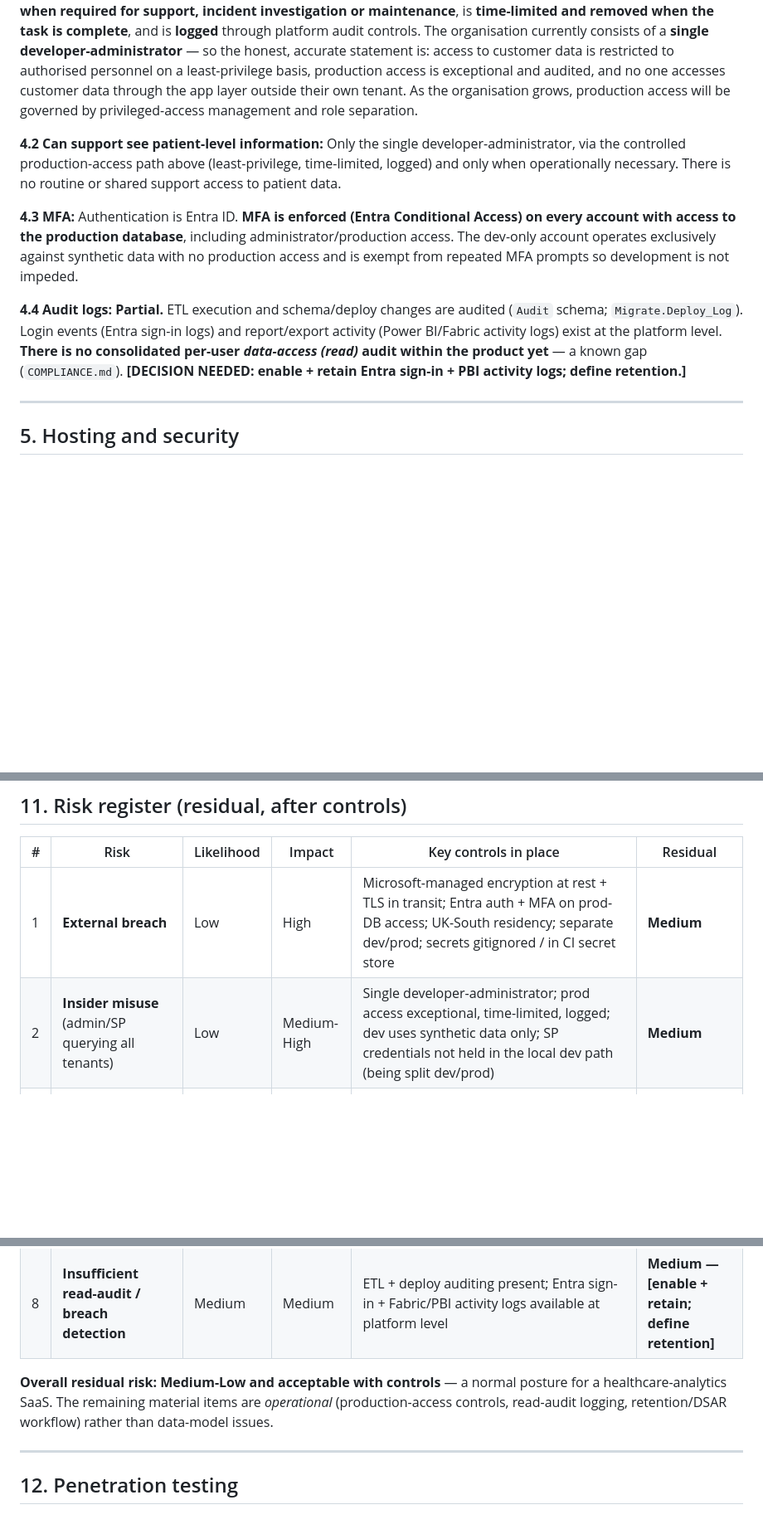
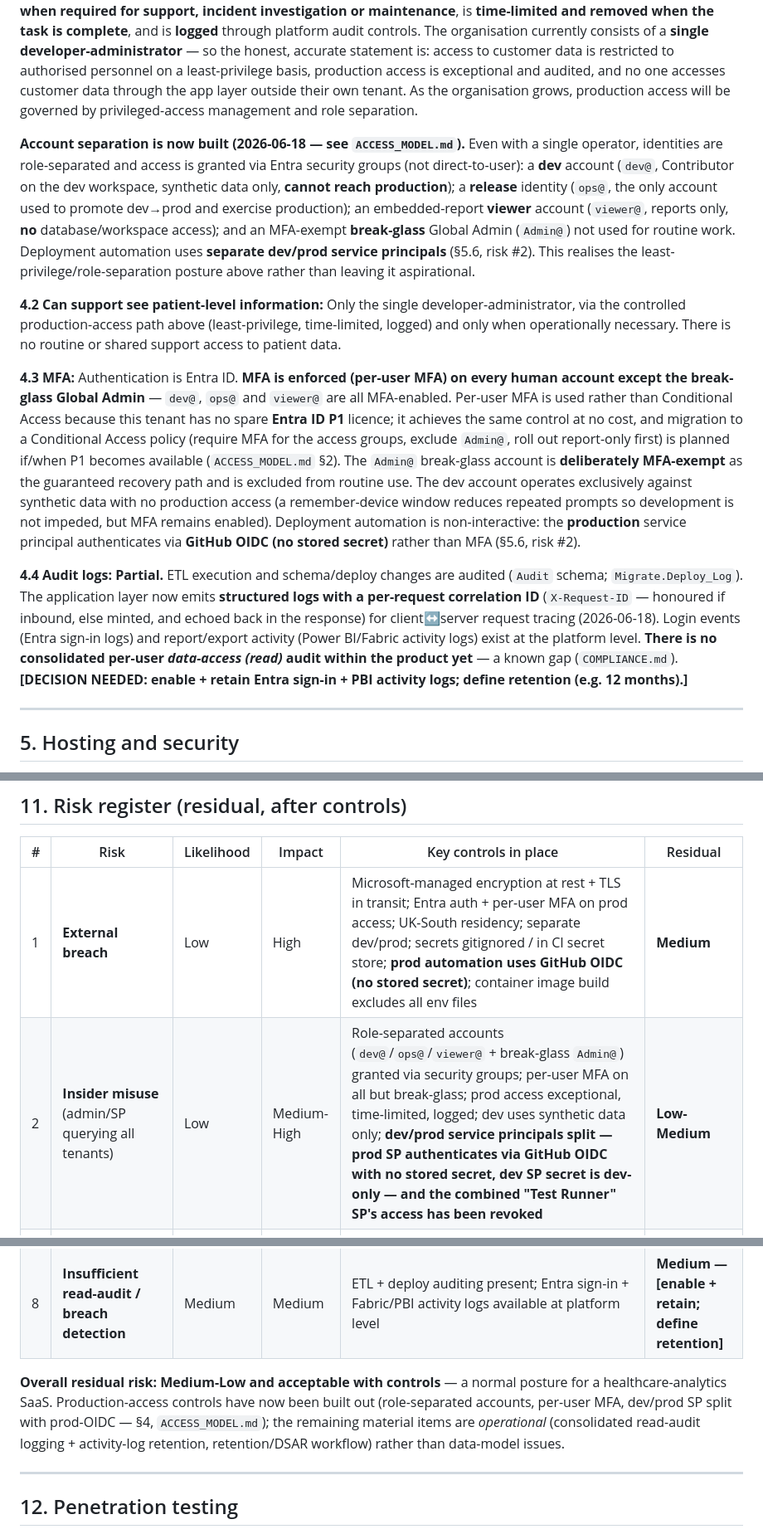
Before and after one commit to aihigginson/dentally, a Markdown page: DPIA.md, 3 parts joined by grey strips. Shown at 83% size. Drawn GitHub-style; blank space fills up the shorter version.

Commit message:
docs(dpia): reflect 2026-06-18 access-model build-out
- §4.1: role-separated accounts (dev@/ops@/viewer@/break-glass Admin@) via groups
- §4.3: correct MFA to per-user MFA (no P1 licence), not Conditional Access; prod automation via GitHub OIDC
- §4.4: note structured logging + X-Request-ID correlation IDs
- §11 risk #1/#2: prod-OIDC no-secret, dockerignore env exclusion, dev/prod SP split, Test Runner SP revoked; insider-misuse residual Low-Medium

Co-Authored-By: Claude Opus 4.8 <noreply@anthropic.com>

```diff
--- a/DPIA.md
+++ b/DPIA.md
@@ -67,11 +67,13 @@ Based on the Gold warehouse schema (`Dim_Patients`, fact tables). "Collected" =
 
 **4.1 Who can access customer data:** End-users see **only their own tenant** (Power BI RLS, fail-closed). Development is performed in a **separate development environment using synthetic data only**; the day-to-day development account can reach the dev workspace/warehouse but **not** production. Production access is restricted, used **only when required for support, incident investigation or maintenance**, is **time-limited and removed when the task is complete**, and is **logged** through platform audit controls. The organisation currently consists of a **single developer-administrator** — so the honest, accurate statement is: access to customer data is restricted to authorised personnel on a least-privilege basis, production access is exceptional and audited, and no one accesses customer data through the app layer outside their own tenant. As the organisation grows, production access will be governed by privileged-access management and role separation.
 
+**Account separation is now built (2026-06-18 — see `ACCESS_MODEL.md`).** Even with a single operator, identities are role-separated and access is granted via Entra security groups (not direct-to-user): a **dev** account (`dev@`, Contributor on the dev workspace, synthetic data only, **cannot reach production**); a **release** identity (`ops@`, the only account used to promote dev→prod and exercise production); an embedded-report **viewer** account (`viewer@`, reports only, **no** database/workspace access); and an MFA-exempt **break-glass** Global Admin (`Admin@`) not used for routine work. Deployment automation uses **separate dev/prod service principals** (§5.6, risk #2). This realises the least-privilege/role-separation posture above rather than leaving it aspirational.
+
 **4.2 Can support see patient-level information:** Only the single developer-administrator, via the controlled production-access path above (least-privilege, time-limited, logged) and only when operationally necessary. There is no routine or shared support access to patient data.
 
-**4.3 MFA:** Authentication is Entra ID. **MFA is enforced (Entra Conditional Access) on every account with access to the production database**, including administrator/production access. The dev-only account operates exclusively against synthetic data with no production access and is exempt from repeated MFA prompts so development is not impeded.
+**4.3 MFA:** Authentication is Entra ID. **MFA is enforced (per-user MFA) on every human account except the break-glass Global Admin** — `dev@`, `ops@` and `viewer@` are all MFA-enabled. Per-user MFA is used rather than Conditional Access because this tenant has no spare **Entra ID P1** licence; it achieves the same control at no cost, and migration to a Conditional Access policy (require MFA for the access groups, exclude `Admin@`, roll out report-only first) is planned if/when P1 becomes available (`ACCESS_MODEL.md` §2). The `Admin@` break-glass account is **deliberately MFA-exempt** as the guaranteed recovery path and is excluded from routine use. The dev account operates exclusively against synthetic data with no production access (a remember-device window reduces repeated prompts so development is not impeded, but MFA remains enabled). Deployment automation is non-interactive: the **production** service principal authenticates via **GitHub OIDC (no stored secret)** rather than MFA (§5.6, risk #2).
 
-**4.4 Audit logs:** **Partial.** ETL execution and schema/deploy changes are audited (`Audit` schema; `Migrate.Deploy_Log`). Login events (Entra sign-in logs) and report/export activity (Power BI/Fabric activity logs) exist at the platform level. **There is no consolidated per-user *data-access (read)* audit within the product yet** — a known gap (`COMPLIANCE.md`). **[DECISION NEEDED: enable + retain Entra sign-in + PBI activity logs; define retention.]**
+**4.4 Audit logs:** **Partial.** ETL execution and schema/deploy changes are audited (`Audit` schema; `Migrate.Deploy_Log`). The application layer now emits **structured logs with a per-request correlation ID** (`X-Request-ID` — honoured if inbound, else minted, and echoed back in the response) for client↔server request tracing (2026-06-18). Login events (Entra sign-in logs) and report/export activity (Power BI/Fabric activity logs) exist at the platform level. **There is no consolidated per-user *data-access (read)* audit within the product yet** — a known gap (`COMPLIANCE.md`). **[DECISION NEEDED: enable + retain Entra sign-in + PBI activity logs; define retention (e.g. 12 months).]**
 
 ---
 
@@ -149,8 +151,8 @@ The aggregate (*997*) answers "is there a problem?"; the patient-level list is t
 
 | # | Risk | Likelihood | Impact | Key controls in place | Residual |
 |---|------|-----------|--------|-----------------------|----------|
-| 1 | **External breach** | Low | High | Microsoft-managed encryption at rest + TLS in transit; Entra auth + MFA on prod-DB access; UK-South residency; separate dev/prod; secrets gitignored / in CI secret store | **Medium** |
-| 2 | **Insider misuse** (admin/SP querying all tenants) | Low | Medium-High | Single developer-administrator; prod access exceptional, time-limited, logged; dev uses synthetic data only; SP credentials not held in the local dev path (being split dev/prod) | **Medium** |
+| 1 | **External breach** | Low | High | Microsoft-managed encryption at rest + TLS in transit; Entra auth + per-user MFA on prod access; UK-South residency; separate dev/prod; secrets gitignored / in CI secret store; **prod automation uses GitHub OIDC (no stored secret)**; container image build excludes all env files | **Medium** |
+| 2 | **Insider misuse** (admin/SP querying all tenants) | Low | Medium-High | Role-separated accounts (`dev@`/`ops@`/`viewer@` + break-glass `Admin@`) granted via security groups; per-user MFA on all but break-glass; prod access exceptional, time-limited, logged; dev uses synthetic data only; **dev/prod service principals split — prod SP authenticates via GitHub OIDC with no stored secret, dev SP secret is dev-only — and the combined "Test Runner" SP's access has been revoked** | **Low-Medium** |
 | 3 | **Tenant data leakage** (one practice sees another) | Low | High | Per-row `Tenant_ID` + Power BI RLS (effective identity); fail-closed embed token; two automated CI gates (`Check_RLS_Coverage`, `Check_RLS_Isolation`) | **Low-Medium** |
 | 4 | **Excessive data collection** | Low | Medium | Data minimised end-to-end (V011/V012); only name, contact, marketing consent + structured operational/financial/treatment-category data | **Low** |
 | 5 | **Clinical sensitivity exposure** (special-category / free text) | Low | High | All special-category fields + **all free-text clinical content removed** (V011/V012); no notes, medical history, images, correspondence | **Low** |
@@ -158,7 +160,7 @@ The aggregate (*997*) answers "is there a problem?"; the patient-level list is t
 | 7 | **Data-minimisation failure** (sensitive field re-introduced) | Low | Medium | Schema is source-controlled + reviewed; regression suite; minimisation documented here | **Low** |
 | 8 | **Insufficient read-audit / breach detection** | Medium | Medium | ETL + deploy auditing present; Entra sign-in + Fabric/PBI activity logs available at platform level | **Medium — [enable + retain; define retention]** |
 
-**Overall residual risk: Medium-Low and acceptable with controls** — a normal posture for a healthcare-analytics SaaS. The remaining material items are *operational* (production-access controls, read-audit logging, retention/DSAR workflow) rather than data-model issues.
+**Overall residual risk: Medium-Low and acceptable with controls** — a normal posture for a healthcare-analytics SaaS. Production-access controls have now been built out (role-separated accounts, per-user MFA, dev/prod SP split with prod-OIDC — §4, `ACCESS_MODEL.md`); the remaining material items are *operational* (consolidated read-audit logging + activity-log retention, retention/DSAR workflow) rather than data-model issues.
 
 ---
 
```
